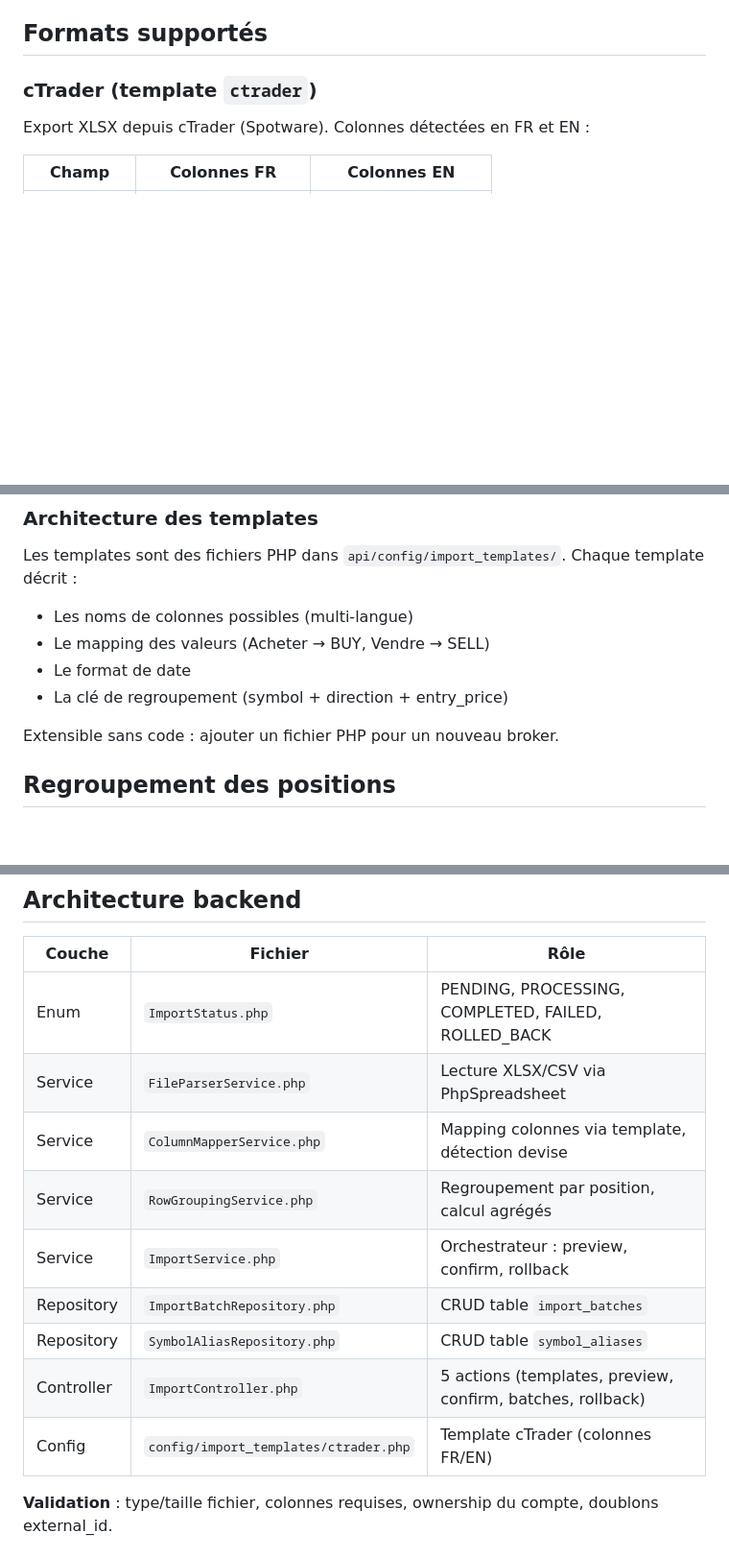
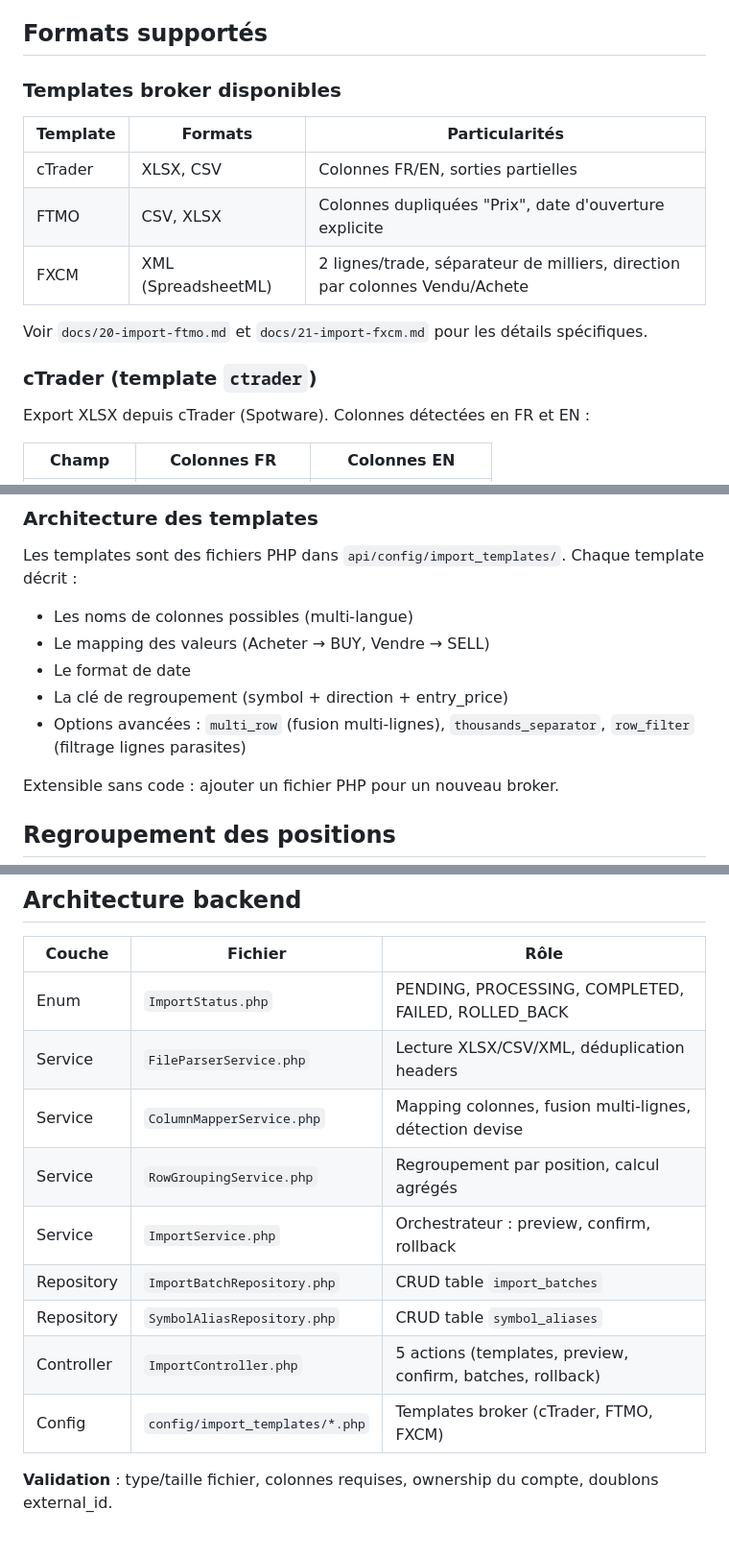
Before and after one commit to mplrd/2a-journal, a Markdown page: docs/19-import-history.md, 3 parts joined by grey strips. Shown at 96% size. GitHub-like rendering; blank space fills up the shorter version.

```diff
--- a/docs/19-import-history.md
+++ b/docs/19-import-history.md
@@ -5,6 +5,16 @@
 Permettre l'import de l'historique de trading depuis un fichier d'export broker (XLSX/CSV). Le système détecte automatiquement les colonnes via des templates broker, regroupe les exécutions en positions avec sorties partielles, et détecte les doublons pour éviter les re-imports.
 
 ## Formats supportés
+
+### Templates broker disponibles
+
+| Template | Formats | Particularités |
+|----------|---------|----------------|
+| cTrader | XLSX, CSV | Colonnes FR/EN, sorties partielles |
+| FTMO | CSV, XLSX | Colonnes dupliquées "Prix", date d'ouverture explicite |
+| FXCM | XML (SpreadsheetML) | 2 lignes/trade, séparateur de milliers, direction par colonnes Vendu/Achete |
+
+Voir `docs/20-import-ftmo.md` et `docs/21-import-fxcm.md` pour les détails spécifiques.
 
 ### cTrader (template `ctrader`)
 
@@ -33,6 +43,7 @@ Les templates sont des fichiers PHP dans `api/config/import_templates/`. Chaque
 - Le mapping des valeurs (Acheter → BUY, Vendre → SELL)
 - Le format de date
 - La clé de regroupement (symbol + direction + entry_price)
+- Options avancées : `multi_row` (fusion multi-lignes), `thousands_separator`, `row_filter` (filtrage lignes parasites)
 
 Extensible sans code : ajouter un fichier PHP pour un nouveau broker.
 
@@ -94,14 +105,14 @@ Annule un import : supprime toutes les positions du batch (CASCADE sur trades +
 | Couche | Fichier | Rôle |
 |--------|---------|------|
 | Enum | `ImportStatus.php` | PENDING, PROCESSING, COMPLETED, FAILED, ROLLED_BACK |
-| Service | `FileParserService.php` | Lecture XLSX/CSV via PhpSpreadsheet |
-| Service | `ColumnMapperService.php` | Mapping colonnes via template, détection devise |
+| Service | `FileParserService.php` | Lecture XLSX/CSV/XML, déduplication headers |
+| Service | `ColumnMapperService.php` | Mapping colonnes, fusion multi-lignes, détection devise |
 | Service | `RowGroupingService.php` | Regroupement par position, calcul agrégés |
 | Service | `ImportService.php` | Orchestrateur : preview, confirm, rollback |
 | Repository | `ImportBatchRepository.php` | CRUD table `import_batches` |
 | Repository | `SymbolAliasRepository.php` | CRUD table `symbol_aliases` |
 | Controller | `ImportController.php` | 5 actions (templates, preview, confirm, batches, rollback) |
-| Config | `config/import_templates/ctrader.php` | Template cTrader (colonnes FR/EN) |
+| Config | `config/import_templates/*.php` | Templates broker (cTrader, FTMO, FXCM) |
 
 **Validation** : type/taille fichier, colonnes requises, ownership du compte, doublons external_id.
 
```
Also changed, not shown: other parts of docs/19-import-history.md (+24 -0 lines), docs/21-import-fxcm.md (+12 -1 lines).
